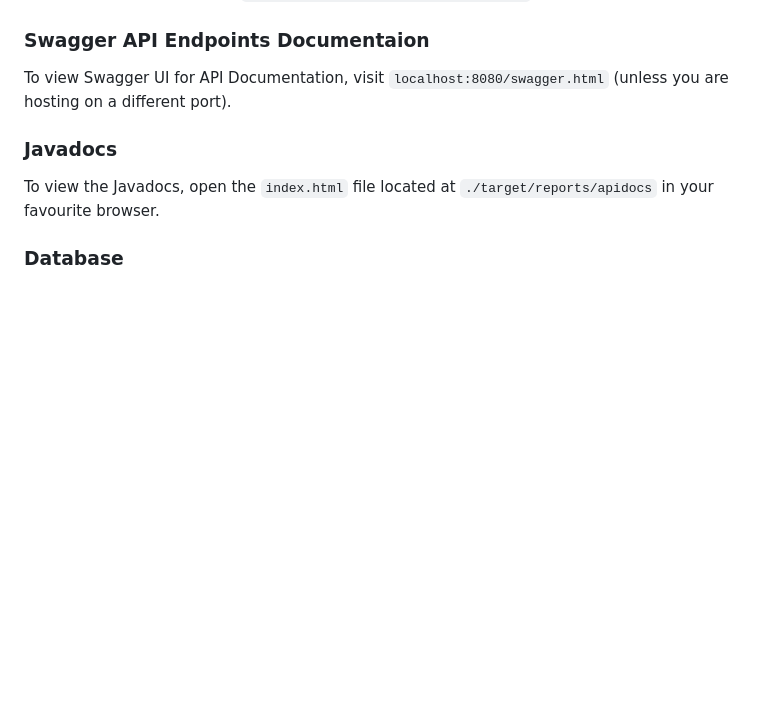
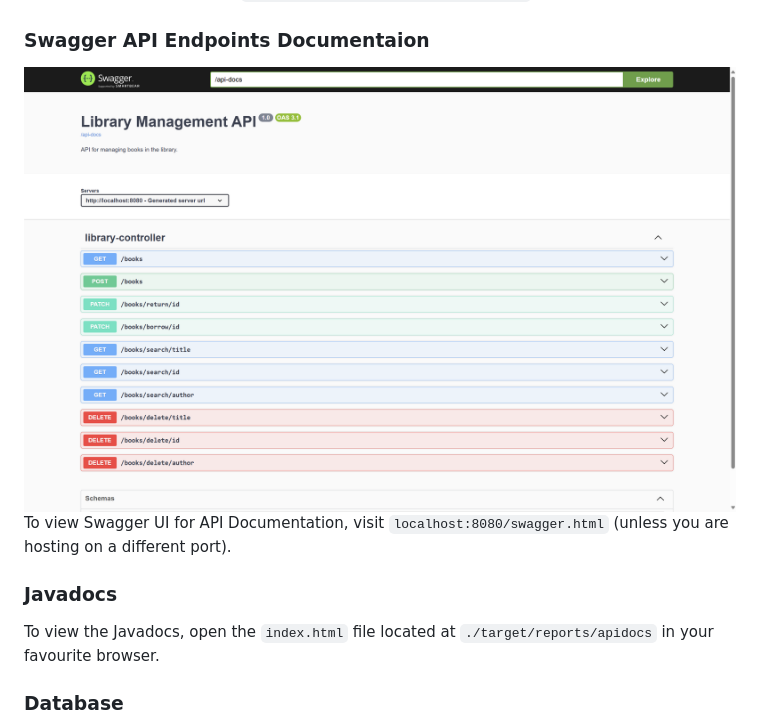
Before and after one commit to novojitsaha/library_mgmt_system, a Markdown page: README.md, the part around the change. GitHub-like rendering; pictures changed too: docs/swagger_screenshot.png (added); blank space fills up the shorter version.

Commit message:
Add Swagger screenshot to README.md

````diff
--- a/README.md
+++ b/README.md
@@ -15,9 +15,13 @@ Java + Spring Boot + Maven + H2 database
 - Run the application with ```java -jar library-0.0.1-SNAPSHOT.jar```.
 
 ### Swagger API Endpoints Documentaion
+<img src="docs/swagger_screenshot.png" alt="Screenshot" style="width: 50%; height: auto;"/>
+
 To view Swagger UI for API Documentation, visit ```localhost:8080/swagger.html``` (unless you are hosting on a different port).
 
 ### Javadocs
+
+
 To view the Javadocs, open the ```index.html``` file located at ```./target/reports/apidocs``` in your favourite browser.
 
 ### Database
````
